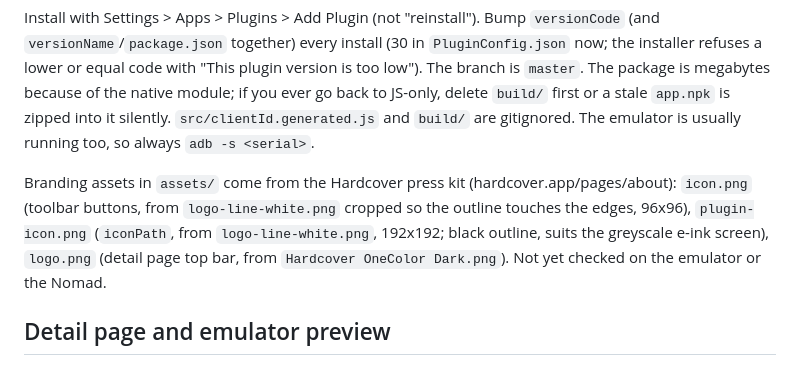
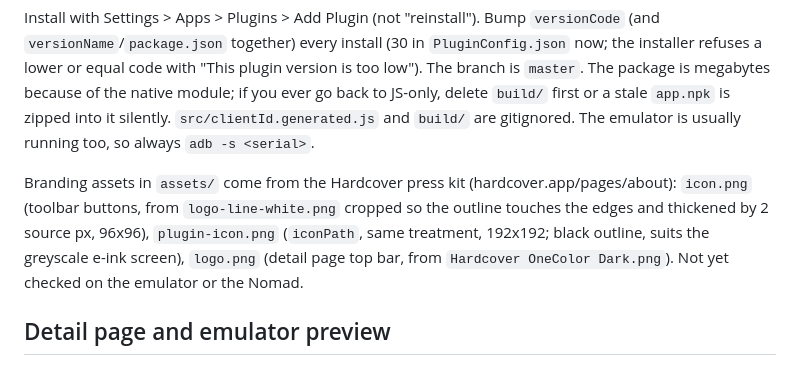
Before and after one commit to richtigerkiko/supernote-hardcover, a Markdown page: CLAUDE.md, the part around the change. GitHub-like rendering.

Commit message:
fix(ui): thicken the icon outline for e-ink
Co-Authored-By: Claude Sonnet 5.5 <noreply@anthropic.com>

```diff
--- a/CLAUDE.md
+++ b/CLAUDE.md
@@ -49,7 +49,7 @@ Push from Git Bash with `MSYS_NO_PATHCONV=1` (it rewrites `/storage/...` paths),
 
 Install with Settings > Apps > Plugins > Add Plugin (not "reinstall"). Bump `versionCode` (and `versionName`/`package.json` together) every install (30 in `PluginConfig.json` now; the installer refuses a lower or equal code with "This plugin version is too low"). The branch is `master`. The package is megabytes because of the native module; if you ever go back to JS-only, delete `build/` first or a stale `app.npk` is zipped into it silently. `src/clientId.generated.js` and `build/` are gitignored. The emulator is usually running too, so always `adb -s <serial>`.
 
-Branding assets in `assets/` come from the Hardcover press kit (hardcover.app/pages/about): `icon.png` (toolbar buttons, from `logo-line-white.png` cropped so the outline touches the edges, 96x96), `plugin-icon.png` (`iconPath`, from `logo-line-white.png`, 192x192; black outline, suits the greyscale e-ink screen), `logo.png` (detail page top bar, from `Hardcover OneColor Dark.png`). Not yet checked on the emulator or the Nomad.
+Branding assets in `assets/` come from the Hardcover press kit (hardcover.app/pages/about): `icon.png` (toolbar buttons, from `logo-line-white.png` cropped so the outline touches the edges and thickened by 2 source px, 96x96), `plugin-icon.png` (`iconPath`, same treatment, 192x192; black outline, suits the greyscale e-ink screen), `logo.png` (detail page top bar, from `Hardcover OneColor Dark.png`). Not yet checked on the emulator or the Nomad.
 
 ## Detail page and emulator preview
 
```
Also changed, not shown: assets/icon.png, assets/plugin-icon.png.
